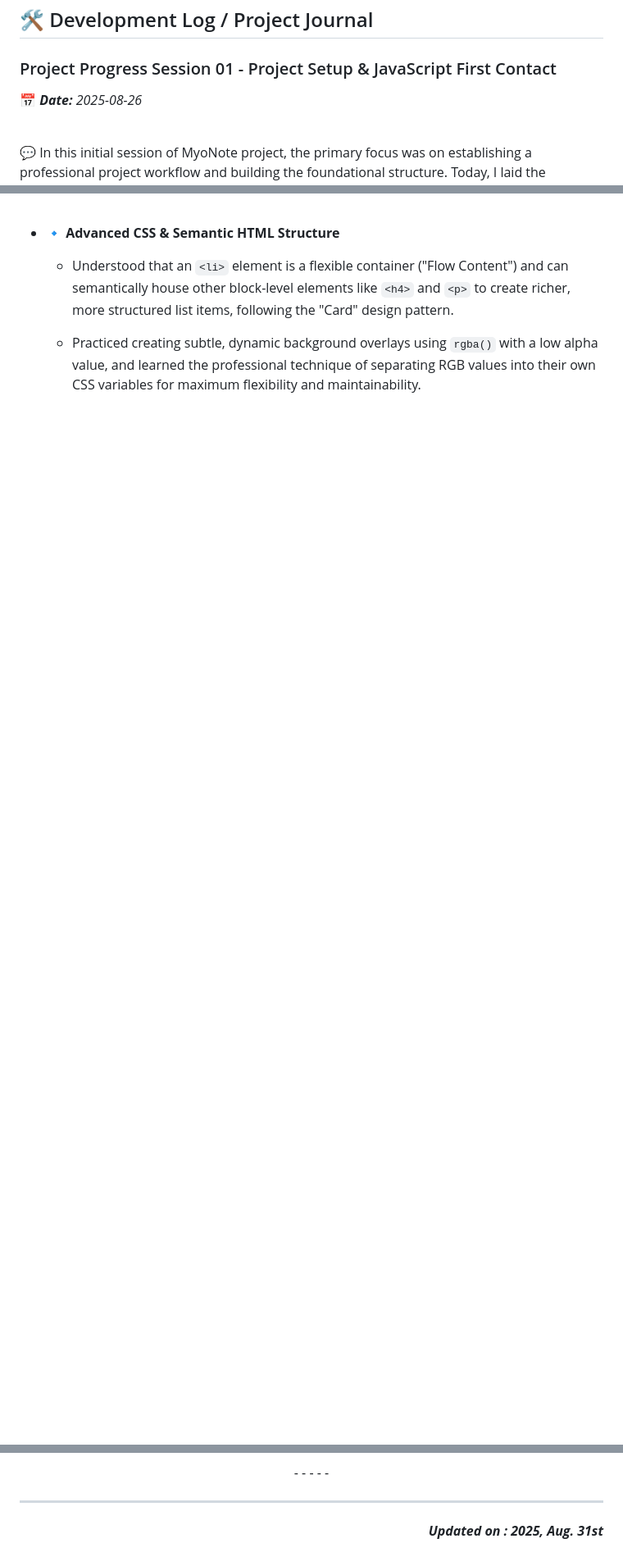
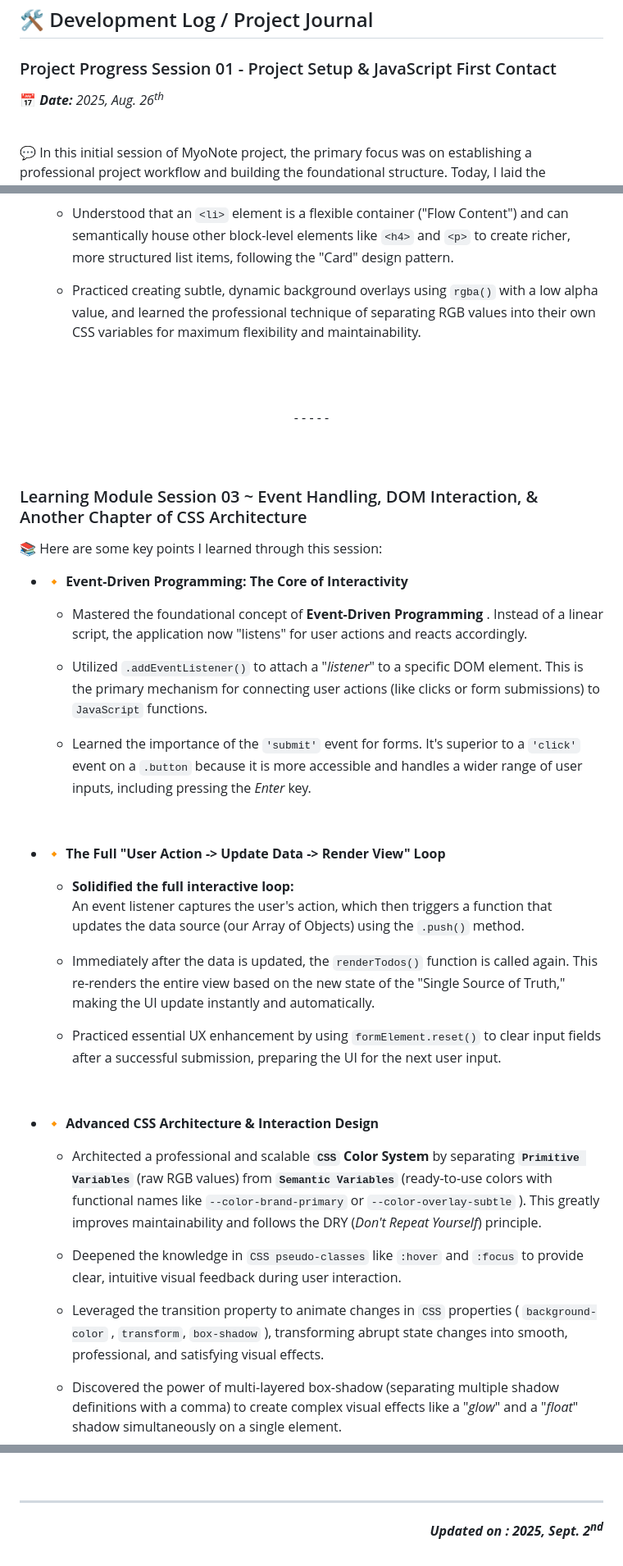
Before and after one commit to ElMyosotisCode/lrn-fe-proj-003-todo-list-app, a Markdown page: README.md, 3 parts joined by grey strips. Shown: that part at 82% size. GitHub-like rendering; blank space fills up the shorter version.

```diff
--- a/README.md
+++ b/README.md
@@ -85,7 +93,7 @@ So here are my plans for this learning project... </br>
 ## 🛠️ Development Log / Project Journal
 
 ### Project Progress Session 01 - Project Setup & JavaScript First Contact
-📅 _**Date:** 2025-08-26_
+📅 _**Date:** 2025, Aug. 26<sup>th</sup>_
 
 <br>
 
@@ -246 +299,40 @@ So here are my plans for this learning project... </br>
 <div align=center>- - - - -</div>
+<br><br>
+
+### Learning Module Session 03 ~ Event Handling, DOM Interaction, & Another Chapter of CSS Architecture
+
+</br>
+
+📚 Here are some key points I learned through this session:
+
+* 🔸 **Event-Driven Programming: The Core of Interactivity**
+
+    * Mastered the foundational concept of **Event-Driven Programming** . Instead of a linear script, the application now "listens" for user actions and reacts accordingly.
+
+    * Utilized `.addEventListener()` to attach a "_listener_" to a specific DOM element. This is the primary mechanism for connecting user actions (like clicks or form submissions) to `JavaScript` functions.
+
+    * Learned the importance of the `'submit'` event for forms. It's superior to a `'click'` event on a `.button` because it is more accessible and handles a wider range of user inputs, including pressing the _Enter_ key.
+
+<br>
+
+* 🔸 **The Full "User Action -> Update Data -> Render View" Loop**
+
+    * **Solidified the full interactive loop:** <br>
+    An event listener captures the user's action, which then triggers a function that updates the data source (our Array of Objects) using the `.push()` method.
+
+    * Immediately after the data is updated, the `renderTodos()` function is called again. This re-renders the entire view based on the new state of the "Single Source of Truth," making the UI update instantly and automatically.
+
+    * Practiced essential UX enhancement by using `formElement.reset()` to clear input fields after a successful submission, preparing the UI for the next user input.
+
+<br>
+
+* 🔸 **Advanced CSS Architecture & Interaction Design**
+
+    * Architected a professional and scalable **`CSS` Color System** by separating **`Primitive Variables`** (raw RGB values) from **`Semantic Variables`** (ready-to-use colors with functional names like `--color-brand-primary` or `--color-overlay-subtle` ). This greatly improves maintainability and follows the DRY (_Don't Repeat Yourself_) principle.
+
+    * Deepened the knowledge in `CSS pseudo-classes` like `:hover` and `:focus` to provide clear, intuitive visual feedback during user interaction.
+
+    * Leveraged the transition property to animate changes in `CSS` properties ( `background-color` , `transform`, `box-shadow` ), transforming abrupt state changes into smooth, professional, and satisfying visual effects.
+
+    * Discovered the power of multi-layered box-shadow (separating multiple shadow definitions with a comma) to create complex visual effects like a "_glow_" and a "_float_" shadow simultaneously on a single element.
+
@@ -249,6 +342,6 @@ So here are my plans for this learning project... </br>
 
 <div align=right>
 
-**_Updated on : 2025, Aug. 31st_**
+**_Updated on : 2025, Sept. 2<sup>nd</sup>_**
 
 </div>
```
Also changed, not shown: other parts of README.md (+61 -7 lines), images/documentations/webapp-screenshot-04.JPG (added), images/documentations/webapp-screenshot-05.JPG (added), images/documentations/webapp-screenshot-06.JPG (added).
